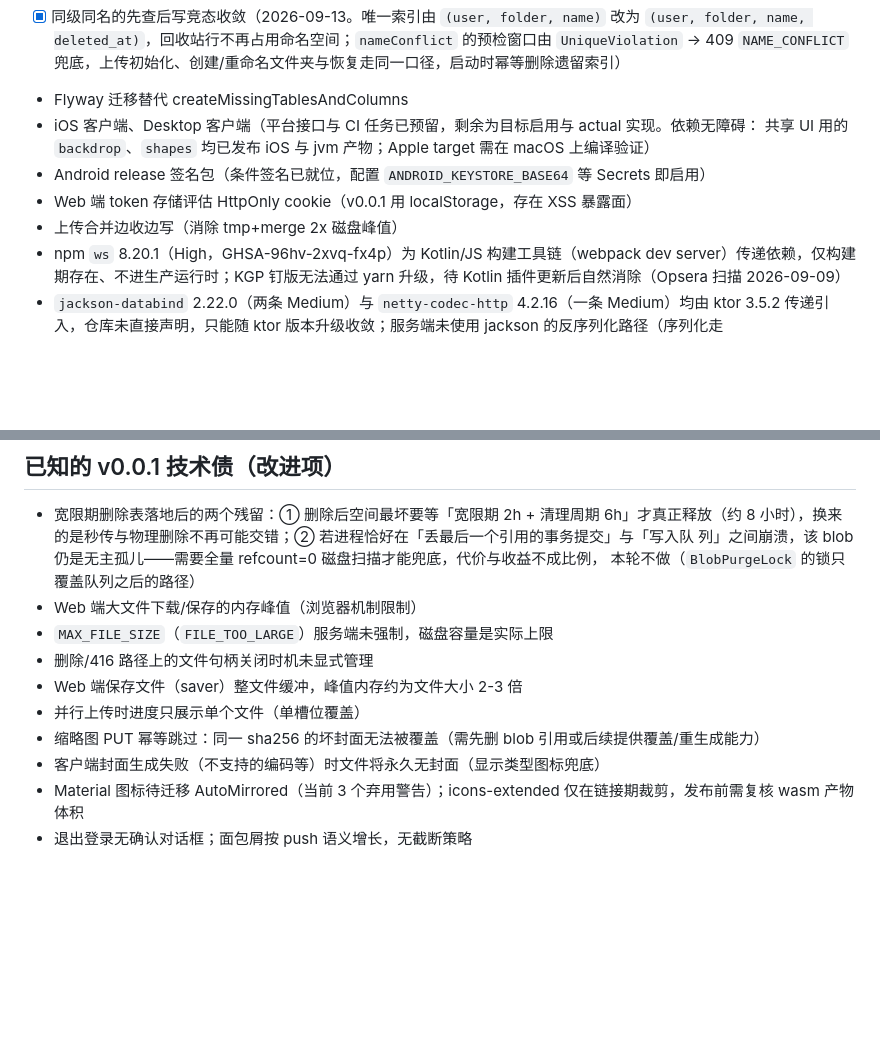
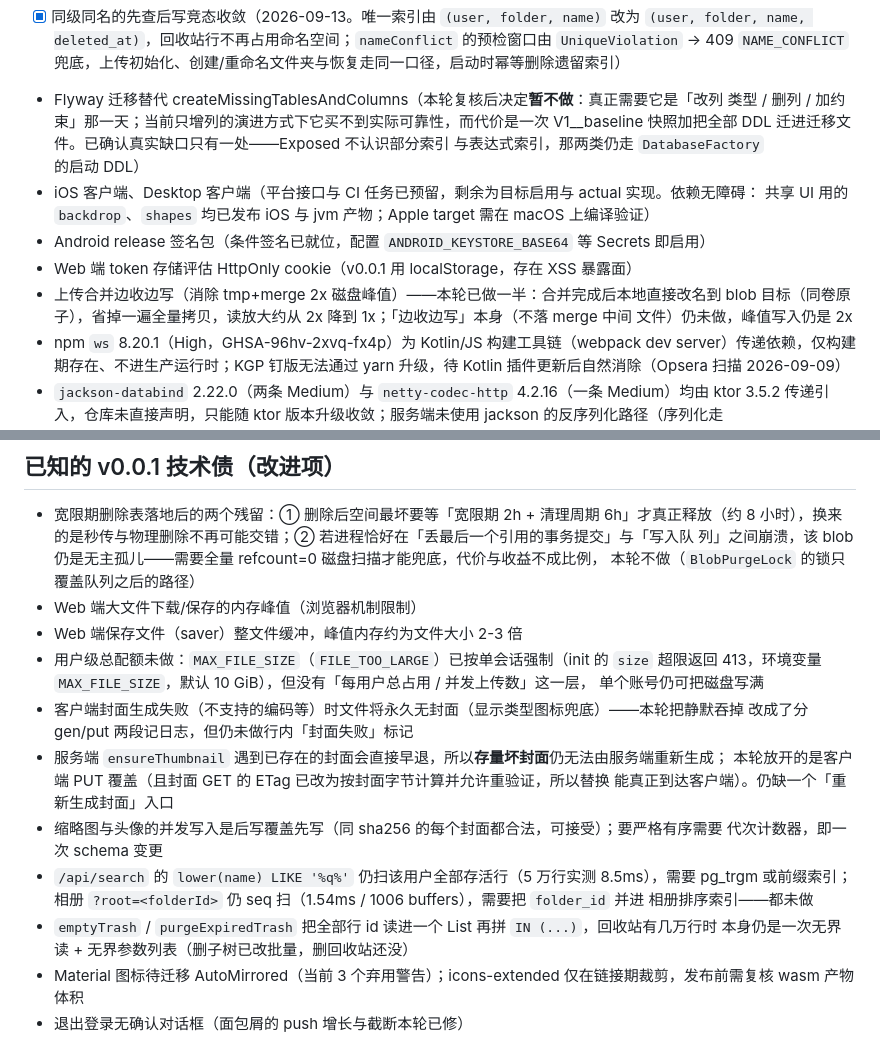
Before and after one commit to linanwanttodo/BareZen-Drive, a Markdown page: docs/roadmap.md, 2 parts joined by grey strips. GitHub-like rendering; blank space fills up the shorter version.

Commit message:
docs: 阶段一收尾——次要项 54/54 销项 + roadmap 已知债按现状重写
- 审查清单头部加销项状态，并把 4 条「复核推翻的判断」写在原位：FileContent 的
  两条排序路径其实已由索引覆盖（EXPLAIN 实测），真实缺口是游标不能 seek；
  FileSaver 的取消/失败早已部分实现；App.kt 的「首帧读盘」被夸大；App.kt 的注册
  开关静默回弹早已有内联报错。另记 3 条实施中新发现、审计里没有的缺陷。
- roadmap 已知债按现状重写：清掉本轮消解的 5 条（MAX_FILE_SIZE 未强制、416
  路径句柄、并行上传单槽位、封面不可覆盖、面包屑无截断），改述仍在的并写明
  「本轮做到哪一步、剩下的什么」；Flyway 记录为复核后决定暂不做并附理由；
  「上传合并边收边写」注明本轮做了改名那一半。

```diff
--- a/docs/roadmap.md
+++ b/docs/roadmap.md
@@ -34,12 +34,17 @@
 - [x] 文件版本（覆盖上传保留历史）（2026-09-12。`overwrite` 上传把旧内容写进 `file_versions`，每文件上限 20 版、超出静默裁旧；恢复是一次交换；版本 blob 与文件 blob 共用引用计数；客户端在文件菜单提供版本历史查看/恢复/删除）
 - [x] S3/MinIO StorageProvider（2026-09-12。`STORAGE_BACKEND=s3` + `S3_*` 环境变量，用 JDK HttpClient 与自实现 SigV4（AWS 官方测试向量校验），支持 path-style；不引 AWS SDK）
 - [x] 同级同名的先查后写竞态收敛（2026-09-13。唯一索引由 `(user, folder, name)` 改为 `(user, folder, name, deleted_at)`，回收站行不再占用命名空间；`nameConflict` 的预检窗口由 `UniqueViolation` → 409 `NAME_CONFLICT` 兜底，上传初始化、创建/重命名文件夹与恢复走同一口径，启动时幂等删除遗留索引）
-- Flyway 迁移替代 createMissingTablesAndColumns
+- Flyway 迁移替代 createMissingTablesAndColumns（本轮复核后决定**暂不做**：真正需要它是「改列
+  类型 / 删列 / 加约束」那一天；当前只增列的演进方式下它买不到实际可靠性，而代价是一次
+  V1__baseline 快照加把全部 DDL 迁进迁移文件。已确认真实缺口只有一处——Exposed 不认识部分索引
+  与表达式索引，那两类仍走 `DatabaseFactory` 的启动 DDL）
 - iOS 客户端、Desktop 客户端（平台接口与 CI 任务已预留，剩余为目标启用与 actual 实现。依赖无障碍：
   共享 UI 用的 `backdrop`、`shapes` 均已发布 iOS 与 jvm 产物；Apple target 需在 macOS 上编译验证）
 - Android release 签名包（条件签名已就位，配置 `ANDROID_KEYSTORE_BASE64` 等 Secrets 即启用）
 - Web 端 token 存储评估 HttpOnly cookie（v0.0.1 用 localStorage，存在 XSS 暴露面）
-- 上传合并边收边写（消除 tmp+merge 2x 磁盘峰值）
+- 上传合并边收边写（消除 tmp+merge 2x 磁盘峰值）——本轮已做一半：合并完成后本地直接改名到 blob
+  目标（同卷原子），省掉一遍全量拷贝，读放大约从 2x 降到 1x；「边收边写」本身（不落 merge 中间
+  文件）仍未做，峰值写入仍是 2x
 - npm `ws` 8.20.1（High，GHSA-96hv-2xvq-fx4p）为 Kotlin/JS 构建工具链（webpack dev server）传递依赖，仅构建期存在、不进生产运行时；KGP 钉版无法通过 yarn 升级，待 Kotlin 插件更新后自然消除（Opsera 扫描 2026-09-09）
 - `jackson-databind` 2.22.0（两条 Medium）与 `netty-codec-http` 4.2.16（一条 Medium）均由 ktor 3.5.2 传递引入，仓库未直接声明，只能随 ktor 版本升级收敛；服务端未使用 jackson 的反序列化路径（序列化走 kotlinx.serialization）（Opsera 扫描 2026-09-12）
 
@@ -58,11 +63,21 @@
   列」之间崩溃，该 blob 仍是无主孤儿——需要全量 refcount=0 磁盘扫描才能兜底，代价与收益不成比例，
   本轮不做（`BlobPurgeLock` 的锁只覆盖队列之后的路径）
 - Web 端大文件下载/保存的内存峰值（浏览器机制限制）
-- `MAX_FILE_SIZE`（`FILE_TOO_LARGE`）服务端未强制，磁盘容量是实际上限
-- 删除/416 路径上的文件句柄关闭时机未显式管理
 - Web 端保存文件（saver）整文件缓冲，峰值内存约为文件大小 2-3 倍
-- 并行上传时进度只展示单个文件（单槽位覆盖）
-- 缩略图 PUT 幂等跳过：同一 sha256 的坏封面无法被覆盖（需先删 blob 引用或后续提供覆盖/重生成能力）
-- 客户端封面生成失败（不支持的编码等）时文件将永久无封面（显示类型图标兜底）
+- 用户级总配额未做：`MAX_FILE_SIZE`（`FILE_TOO_LARGE`）已按单会话强制（init 的 `size` 超限返回
+  413，环境变量 `MAX_FILE_SIZE`，默认 10 GiB），但没有「每用户总占用 / 并发上传数」这一层，
+  单个账号仍可把磁盘写满
+- 客户端封面生成失败（不支持的编码等）时文件将永久无封面（显示类型图标兜底）——本轮把静默吞掉
+  改成了分 gen/put 两段记日志，但仍未做行内「封面失败」标记
+- 服务端 `ensureThumbnail` 遇到已存在的封面会直接早退，所以**存量坏封面**仍无法由服务端重新生成；
+  本轮放开的是客户端 PUT 覆盖（且封面 GET 的 ETag 已改为按封面字节计算并允许重验证，所以替换
+  能真正到达客户端）。仍缺一个「重新生成封面」入口
+- 缩略图与头像的并发写入是后写覆盖先写（同 sha256 的每个封面都合法，可接受）；要严格有序需要
+  代次计数器，即一次 schema 变更
+- `/api/search` 的 `lower(name) LIKE '%q%'` 仍扫该用户全部存活行（5 万行实测 8.5ms），需要 pg_trgm
+  或前缀索引；相册 `?root=<folderId>` 仍 seq 扫（1.54ms / 1006 buffers），需要把 `folder_id` 并进
+  相册排序索引——都未做
+- `emptyTrash` / `purgeExpiredTrash` 把全部行 id 读进一个 List 再拼 `IN (...)`，回收站有几万行时
+  本身仍是一次无界读 + 无界参数列表（删子树已改批量，删回收站还没）
 - Material 图标待迁移 AutoMirrored（当前 3 个弃用警告）；icons-extended 仅在链接期裁剪，发布前需复核 wasm 产物体积
-- 退出登录无确认对话框；面包屑按 push 语义增长，无截断策略
+- 退出登录无确认对话框（面包屑的 push 增长与截断本轮已修）
```
Also changed, not shown: 1 other file.
